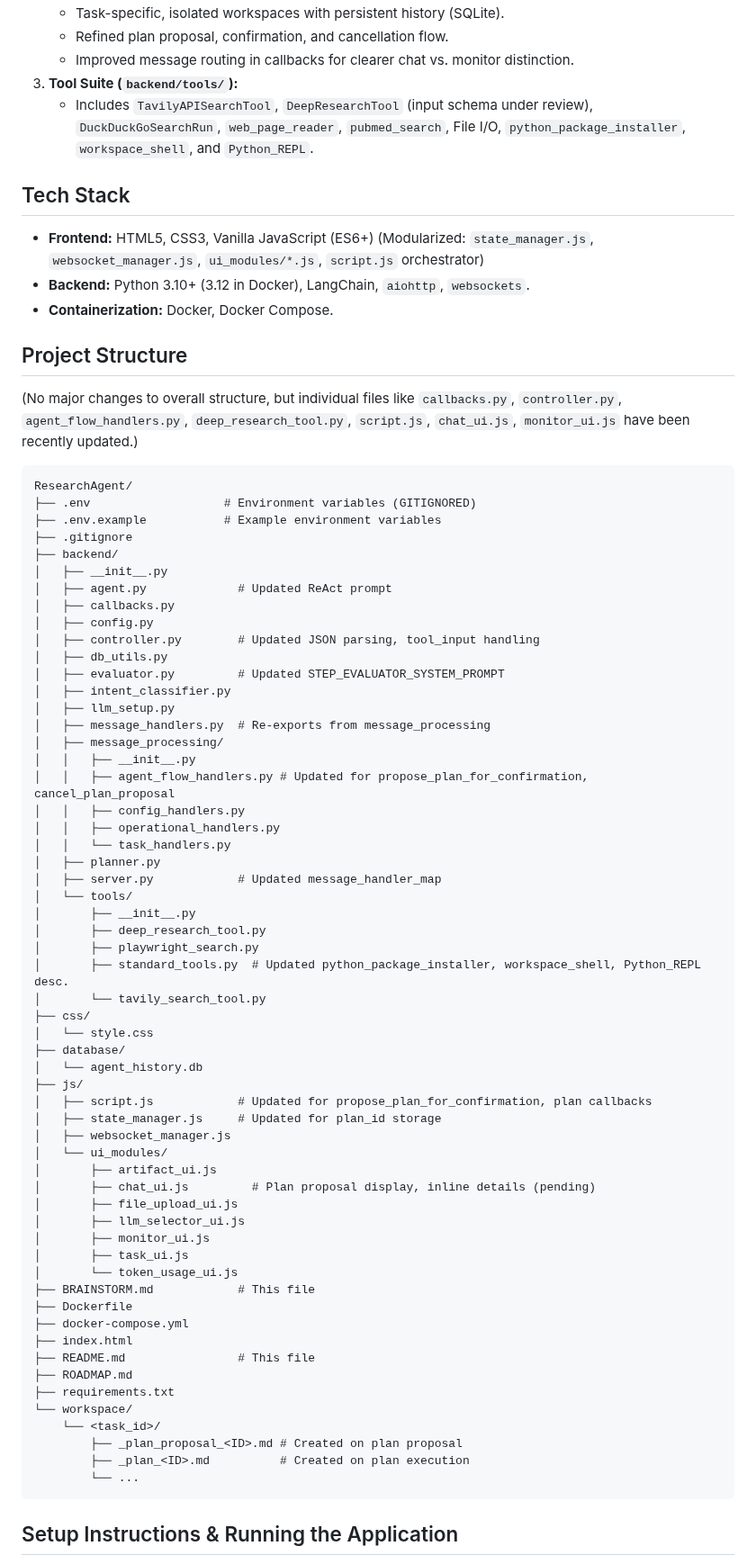
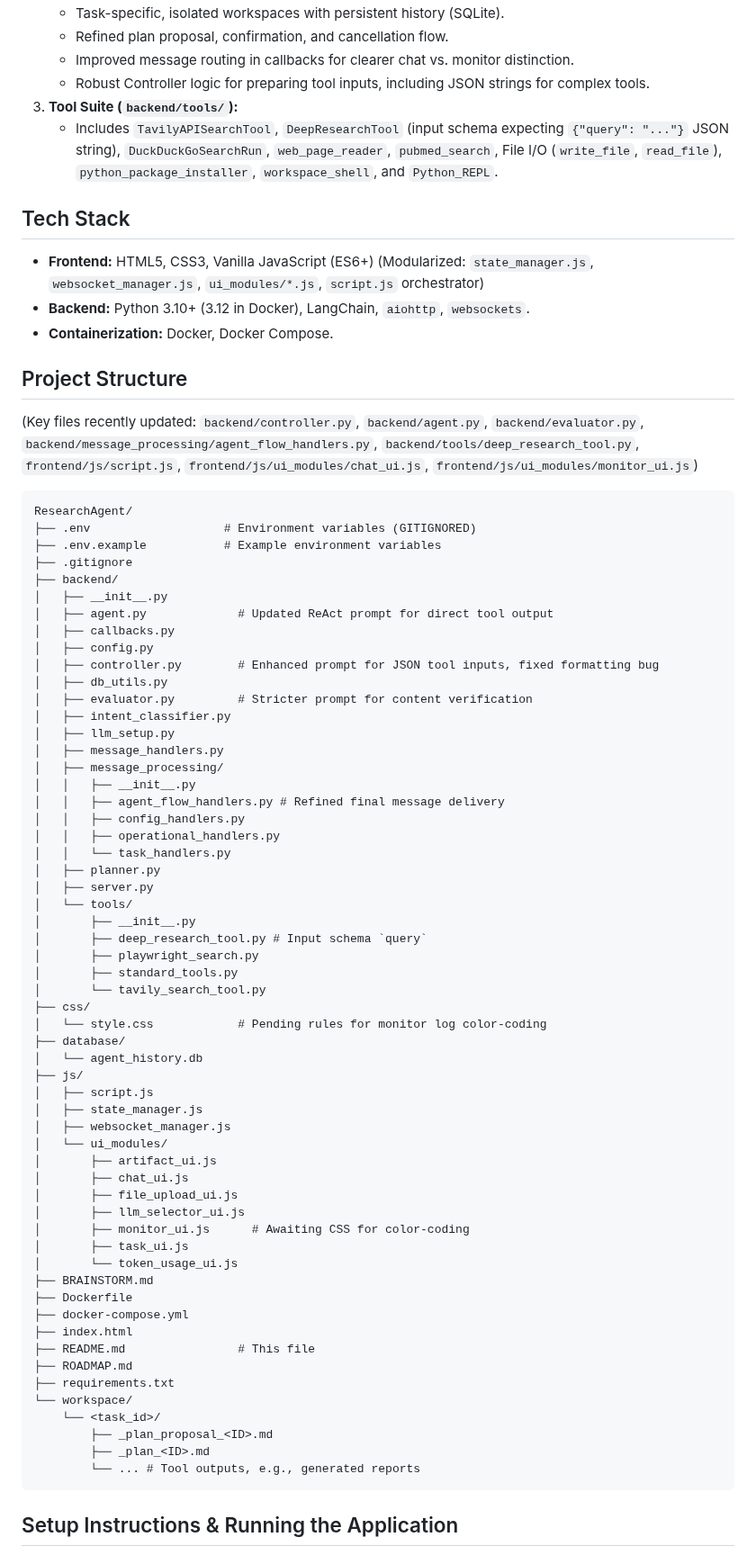
Before and after one commit to vbianchi/Mentori, a Markdown page: README.md, the part around one of its changes. Shown at 90% size. Rendered like a GitHub page.

````diff
--- a/README.md
+++ b/README.md
@@ -53,8 +57,9 @@ For future development plans, see `ROADMAP.md`.
     * Task-specific, isolated workspaces with persistent history (SQLite).
     * Refined plan proposal, confirmation, and cancellation flow.
     * Improved message routing in callbacks for clearer chat vs. monitor distinction.
+    * Robust Controller logic for preparing tool inputs, including JSON strings for complex tools.
 3.  **Tool Suite (`backend/tools/`):**
-    * Includes `TavilyAPISearchTool`, `DeepResearchTool` (input schema under review), `DuckDuckGoSearchRun`, `web_page_reader`, `pubmed_search`, File I/O, `python_package_installer`, `workspace_shell`, and `Python_REPL`.
+    * Includes `TavilyAPISearchTool`, `DeepResearchTool` (input schema expecting `{"query": "..."}` JSON string), `DuckDuckGoSearchRun`, `web_page_reader`, `pubmed_search`, File I/O (`write_file`, `read_file`), `python_package_installer`, `workspace_shell`, and `Python_REPL`.
 
 ## Tech Stack
 
@@ -63,8 +68,7 @@ For future development plans, see `ROADMAP.md`.
 -   **Containerization:** Docker, Docker Compose.
 
 ## Project Structure
-(No major changes to overall structure, but individual files like `callbacks.py`, `controller.py`, `agent_flow_handlers.py`, `deep_research_tool.py`, `script.js`, `chat_ui.js`, `monitor_ui.js` have been recently updated.)
-
+(Key files recently updated: `backend/controller.py`, `backend/agent.py`, `backend/evaluator.py`, `backend/message_processing/agent_flow_handlers.py`, `backend/tools/deep_research_tool.py`, `frontend/js/script.js`, `frontend/js/ui_modules/chat_ui.js`, `frontend/js/ui_modules/monitor_ui.js`)
 
 ```
 ResearchAgent/
@@ -73,46 +77,46 @@ ResearchAgent/
 ├── .gitignore
 ├── backend/
 │   ├── __init__.py
-│   ├── agent.py             # Updated ReAct prompt
+│   ├── agent.py             # Updated ReAct prompt for direct tool output
 │   ├── callbacks.py
 │   ├── config.py
-│   ├── controller.py        # Updated JSON parsing, tool_input handling
+│   ├── controller.py        # Enhanced prompt for JSON tool inputs, fixed formatting bug
 │   ├── db_utils.py
-│   ├── evaluator.py         # Updated STEP_EVALUATOR_SYSTEM_PROMPT
+│   ├── evaluator.py         # Stricter prompt for content verification
 │   ├── intent_classifier.py
 │   ├── llm_setup.py
-│   ├── message_handlers.py  # Re-exports from message_processing
+│   ├── message_handlers.py
 │   ├── message_processing/
 │   │   ├── __init__.py
-│   │   ├── agent_flow_handlers.py # Updated for propose_plan_for_confirmation, cancel_plan_proposal
+│   │   ├── agent_flow_handlers.py # Refined final message delivery
 │   │   ├── config_handlers.py
 │   │   ├── operational_handlers.py
 │   │   └── task_handlers.py
 │   ├── planner.py
-│   ├── server.py            # Updated message_handler_map
+│   ├── server.py
 │   └── tools/
 │       ├── __init__.py
-│       ├── deep_research_tool.py
+│       ├── deep_research_tool.py # Input schema `query`
 │       ├── playwright_search.py
-│       ├── standard_tools.py  # Updated python_package_installer, workspace_shell, Python_REPL desc.
+│       ├── standard_tools.py
 │       └── tavily_search_tool.py
 ├── css/
-│   └── style.css
+│   └── style.css            # Pending rules for monitor log color-coding
 ├── database/
 │   └── agent_history.db
 ├── js/
-│   ├── script.js            # Updated for propose_plan_for_confirmation, plan callbacks
-│   ├── state_manager.js     # Updated for plan_id storage
+│   ├── script.js
+│   ├── state_manager.js
 │   ├── websocket_manager.js
 │   └── ui_modules/
 │       ├── artifact_ui.js
-│       ├── chat_ui.js         # Plan proposal display, inline details (pending)
+│       ├── chat_ui.js
 │       ├── file_upload_ui.js
 │       ├── llm_selector_ui.js
-│       ├── monitor_ui.js
+│       ├── monitor_ui.js      # Awaiting CSS for color-coding
 │       ├── task_ui.js
 │       └── token_usage_ui.js
-├── BRAINSTORM.md            # This file
+├── BRAINSTORM.md
 ├── Dockerfile
 ├── docker-compose.yml
 ├── index.html
@@ -121,9 +125,9 @@ ResearchAgent/
 ├── requirements.txt
 └── workspace/
     └── <task_id>/
-        ├── _plan_proposal_<ID>.md # Created on plan proposal
-        ├── _plan_<ID>.md          # Created on plan execution
-        └── ...
+        ├── _plan_proposal_<ID>.md
+        ├── _plan_<ID>.md
+        └── ... # Tool outputs, e.g., generated reports
 ```
 
 ## Setup Instructions & Running the Application
````
Also changed, not shown: other parts of README.md (+28 -27 lines), BRAINSTORM.md (+72 -114 lines), ROADMAP.md (+55 -107 lines).
